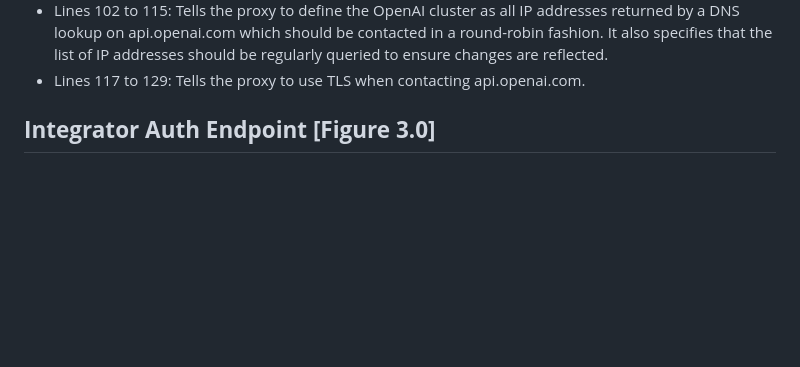
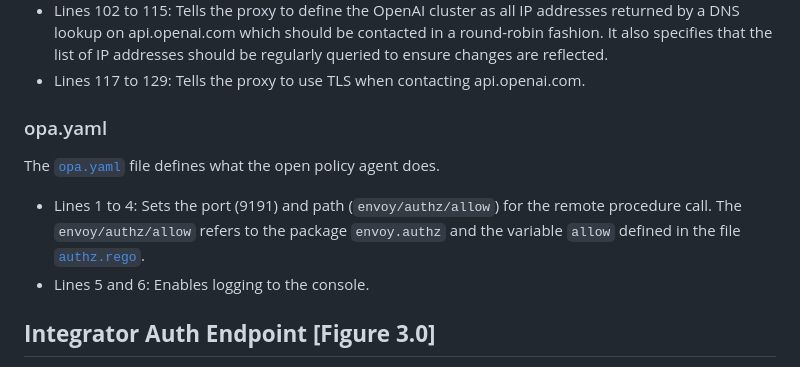
Before and after one commit to tinymce/openai-proxy-reference-implementation, a Markdown page: docs/docs.md, the part around the change. GitHub-like rendering; blank space fills up the shorter version.

Commit message:
TCLOUD-4113: Add opa section

```diff
--- a/docs/docs.md
+++ b/docs/docs.md
@@ -73,7 +73,13 @@ fashion. It also specifies that the list of IP addresses should be regularly que
 to ensure changes are reflected.
 - Lines 117 to 129: Tells the proxy to use TLS when contacting api.openai.com.
 
+### opa.yaml
+The [`opa.yaml`](../config/opa.yaml) file defines what the open policy agent does.
 
+- Lines 1 to 4: Sets the port (9191) and path (`envoy/authz/allow`) for the remote procedure call.
+The `envoy/authz/allow` refers to the package `envoy.authz` and the variable `allow` defined in the file
+[`authz.rego`](../config/authz.rego).
+- Lines 5 and 6: Enables logging to the console.
 
 ## **Integrator Auth Endpoint [Figure 3.0]**
 
```
